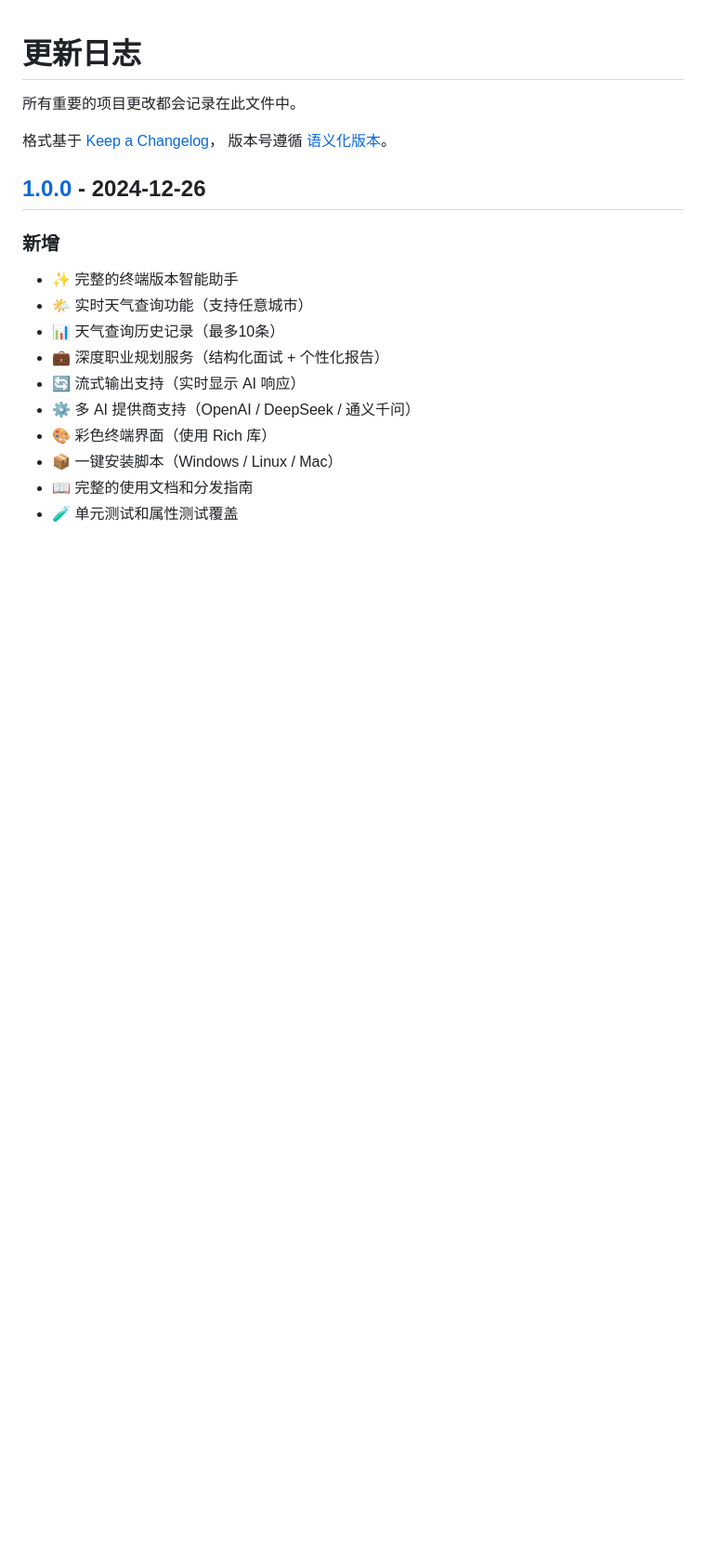
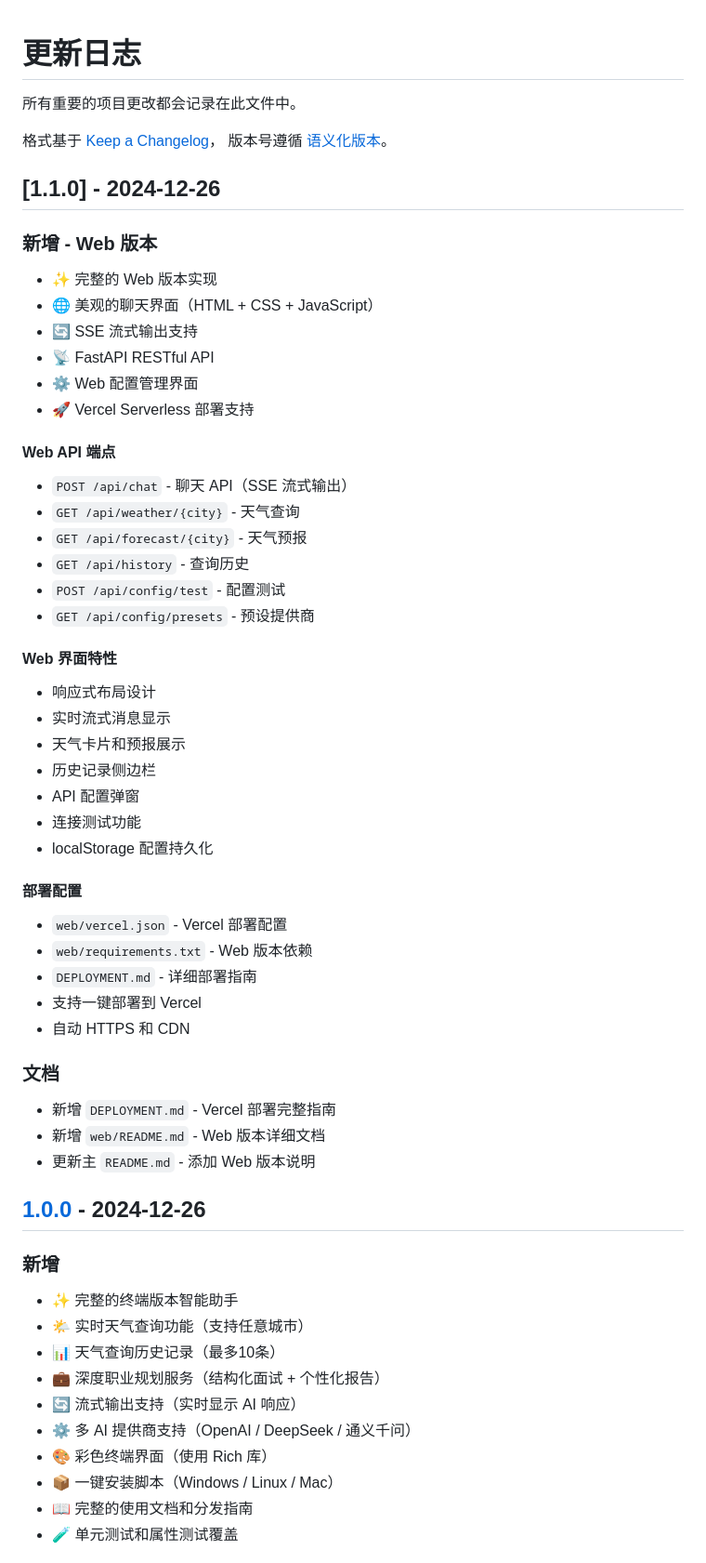
Before and after one commit to aimerfeng/hr-weather-qs, a Markdown page: CHANGELOG.md, the part around the change. Shown: that part at 93% size. Rendered like a GitHub page; blank space fills up the shorter version.

Commit message:
更新 CHANGELOG - 版本 1.1.0
记录 Web 版本的所有新功能和改进

```diff
--- a/CHANGELOG.md
+++ b/CHANGELOG.md
@@ -4,6 +4,45 @@
 
 格式基于 [Keep a Changelog](https://keepachangelog.com/zh-CN/1.0.0/)，
 版本号遵循 [语义化版本](https://semver.org/lang/zh-CN/)。
+
+## [1.1.0] - 2024-12-26
+
+### 新增 - Web 版本
+- ✨ 完整的 Web 版本实现
+- 🌐 美观的聊天界面（HTML + CSS + JavaScript）
+- 🔄 SSE 流式输出支持
+- 📡 FastAPI RESTful API
+- ⚙️ Web 配置管理界面
+- 🚀 Vercel Serverless 部署支持
+
+#### Web API 端点
+- `POST /api/chat` - 聊天 API（SSE 流式输出）
+- `GET /api/weather/{city}` - 天气查询
+- `GET /api/forecast/{city}` - 天气预报
+- `GET /api/history` - 查询历史
+- `POST /api/config/test` - 配置测试
+- `GET /api/config/presets` - 预设提供商
+
+#### Web 界面特性
+- 响应式布局设计
+- 实时流式消息显示
+- 天气卡片和预报展示
+- 历史记录侧边栏
+- API 配置弹窗
+- 连接测试功能
+- localStorage 配置持久化
+
+#### 部署配置
+- `web/vercel.json` - Vercel 部署配置
+- `web/requirements.txt` - Web 版本依赖
+- `DEPLOYMENT.md` - 详细部署指南
+- 支持一键部署到 Vercel
+- 自动 HTTPS 和 CDN
+
+### 文档
+- 新增 `DEPLOYMENT.md` - Vercel 部署完整指南
+- 新增 `web/README.md` - Web 版本详细文档
+- 更新主 `README.md` - 添加 Web 版本说明
 
 ## [1.0.0] - 2024-12-26
 
```
